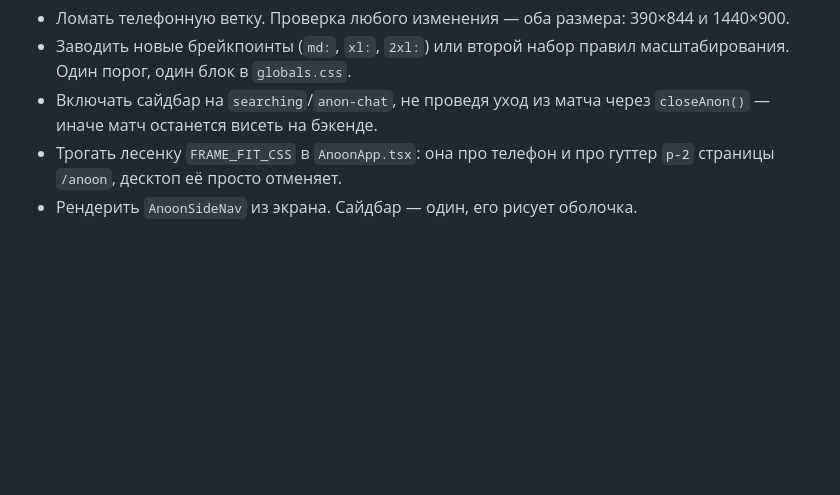
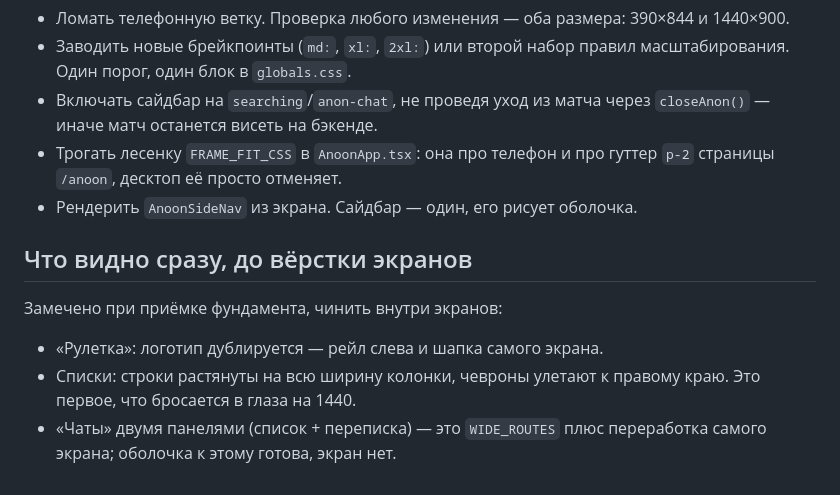
Before and after one commit to XxHaykxX/Anoon, a Markdown page: docs/DESKTOP-LAYOUT.md, the part around the change. Rendered like a GitHub page; blank space fills up the shorter version.

Commit message:
docs: note what the desktop shell already exposes in the screens
Co-Authored-By: Claude Opus 5 (1M context) <noreply@anthropic.com>

```diff
--- a/docs/DESKTOP-LAYOUT.md
+++ b/docs/DESKTOP-LAYOUT.md
@@ -65,3 +65,13 @@
 - Трогать лесенку `FRAME_FIT_CSS` в `AnoonApp.tsx`: она про телефон и про
   гуттер `p-2` страницы `/anoon`, десктоп её просто отменяет.
 - Рендерить `AnoonSideNav` из экрана. Сайдбар — один, его рисует оболочка.
+
+## Что видно сразу, до вёрстки экранов
+
+Замечено при приёмке фундамента, чинить внутри экранов:
+
+- «Рулетка»: логотип дублируется — рейл слева и шапка самого экрана.
+- Списки: строки растянуты на всю ширину колонки, чевроны улетают к правому
+  краю. Это первое, что бросается в глаза на 1440.
+- «Чаты» двумя панелями (список + переписка) — это `WIDE_ROUTES` плюс
+  переработка самого экрана; оболочка к этому готова, экран нет.
```
